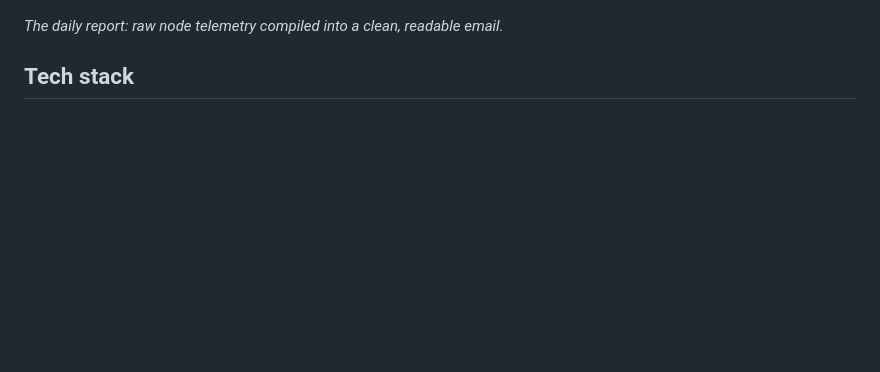
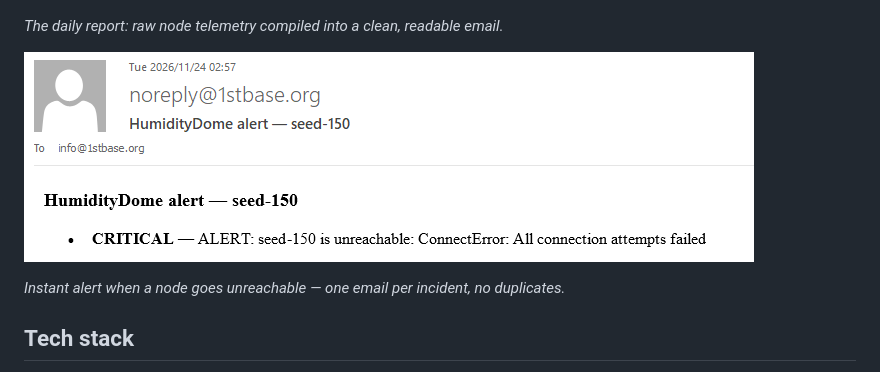
Before and after one commit to 1stBaseFoundation/HumidityDome, a Markdown page: README.md, the part around the change. Rendered like a GitHub page; pictures changed too: docs/screenshot-critical-alert.png (added); blank space fills up the shorter version.

```diff
--- a/README.md
+++ b/README.md
@@ -125,6 +125,10 @@ At **07:00 UTC+2** the agent compiles the last 24 h into a compact rollup, asks
 ![HumidityDome daily email summary](docs/screenshot-email-summary.png)
 
 *The daily report: raw node telemetry compiled into a clean, readable email.*
+
+![HumidityDome critical alert email](docs/screenshot-critical-alert.png)
+
+*Instant alert when a node goes unreachable — one email per incident, no duplicates.*
 
 ## Tech stack
 
```
Also changed, not shown: TODO.md (+3 -3 lines).
